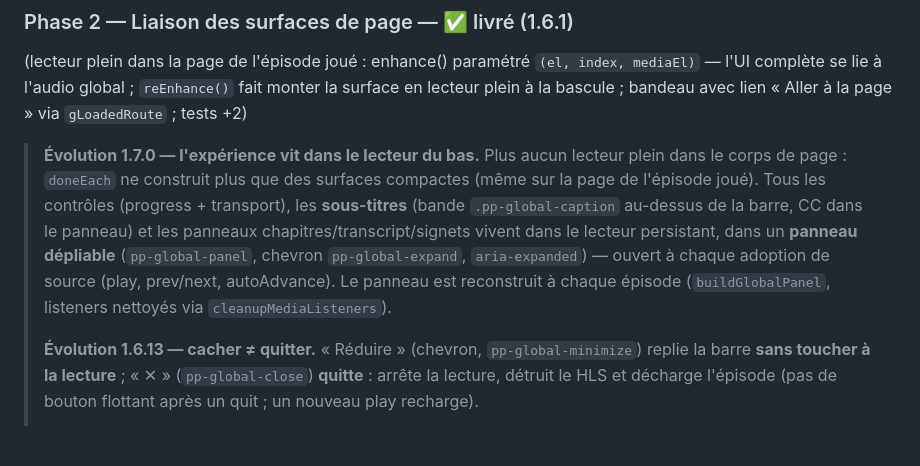
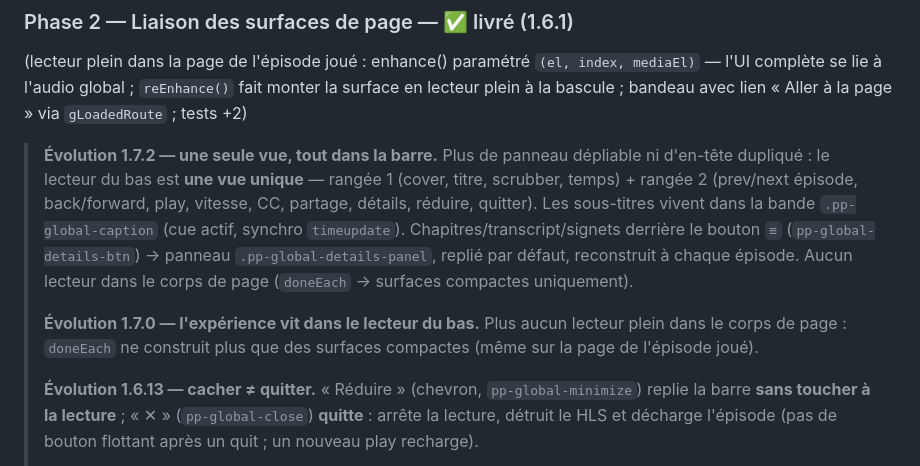
Before and after one commit to gllmAR/docsify-podcast-player, a Markdown page: docs/unified-player.md, the part around the change. Drawn GitHub-style; blank space fills up the shorter version.

```diff
--- a/docs/unified-player.md
+++ b/docs/unified-player.md
@@ -102,16 +102,19 @@ jusque-là)
 `reEnhance()` fait monter la surface en lecteur plein à la bascule ;
 bandeau avec lien « Aller à la page » via `gLoadedRoute` ; tests +2)
 
+> **Évolution 1.7.2 — une seule vue, tout dans la barre.** Plus de panneau
+> dépliable ni d'en-tête dupliqué : le lecteur du bas est **une vue unique**
+> — rangée 1 (cover, titre, scrubber, temps) + rangée 2 (prev/next épisode,
+> back/forward, play, vitesse, CC, partage, détails, réduire, quitter).
+> Les sous-titres vivent dans la bande `.pp-global-caption` (cue actif,
+> synchro `timeupdate`). Chapitres/transcript/signets derrière le bouton
+> `≡` (`pp-global-details-btn`) → panneau `.pp-global-details-panel`,
+> replié par défaut, reconstruit à chaque épisode. Aucun lecteur dans le
+> corps de page (`doneEach` → surfaces compactes uniquement).
+>
 > **Évolution 1.7.0 — l'expérience vit dans le lecteur du bas.** Plus aucun
 > lecteur plein dans le corps de page : `doneEach` ne construit plus que des
-> surfaces compactes (même sur la page de l'épisode joué). Tous les
-> contrôles (progress + transport), les **sous-titres** (bande `.pp-global-caption`
-> au-dessus de la barre, CC dans le panneau) et les panneaux
-> chapitres/transcript/signets vivent dans le lecteur persistant, dans un
-> **panneau dépliable** (`pp-global-panel`, chevron `pp-global-expand`,
-> `aria-expanded`) — ouvert à chaque adoption de source (play, prev/next,
-> autoAdvance). Le panneau est reconstruit à chaque épisode
-> (`buildGlobalPanel`, listeners nettoyés via `cleanupMediaListeners`).
+> surfaces compactes (même sur la page de l'épisode joué).
 >
 > **Évolution 1.6.13 — cacher ≠ quitter.** « Réduire » (chevron, `pp-global-minimize`)
 > replie la barre **sans toucher à la lecture** ; « ✕ » (`pp-global-close`)
```
Also changed, not shown: README.md (+4 -3 lines).
